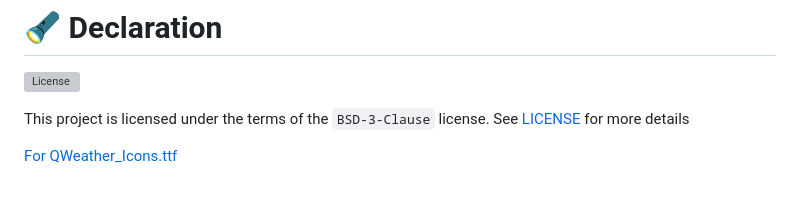
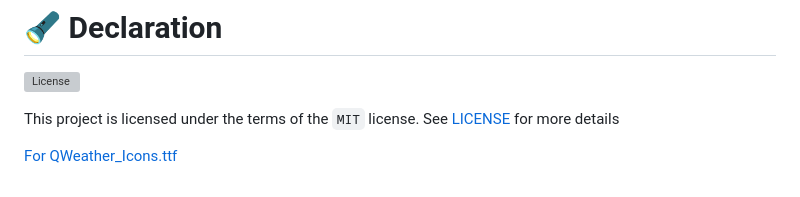
Before and after one commit to Cierra-Runis/qweather_icons, a Markdown page: README.md, the part around the change. GitHub-like rendering; grey boxes are pictures that could not be loaded.

```diff
--- a/README.md
+++ b/README.md
@@ -105,6 +105,6 @@ Done...?
 
 [![License](https://img.shields.io/github/license/Cierra-Runis/qweather_icons)](https://github.com/Cierra-Runis/qweather_icons/blob/master/LICENSE)
 
-This project is licensed under the terms of the `BSD-3-Clause` license. See [LICENSE](https://github.com/Cierra-Runis/qweather_icons/blob/master/LICENSE) for more details
+This project is licensed under the terms of the `MIT` license. See [LICENSE](https://github.com/Cierra-Runis/qweather_icons/blob/master/LICENSE) for more details
 
 [For QWeather_Icons.ttf](https://github.com/qwd/Icons/blob/main/LICENSE)
```
